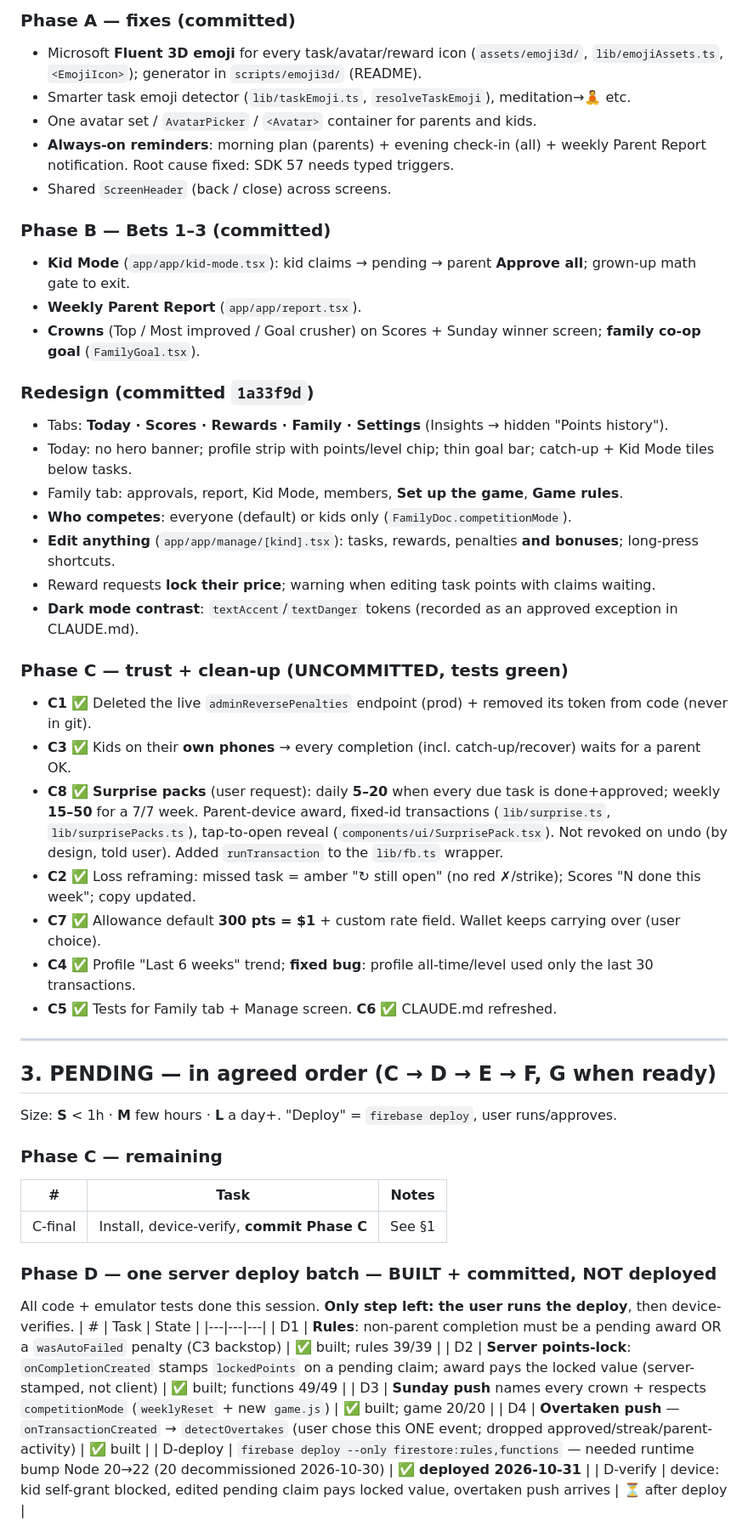
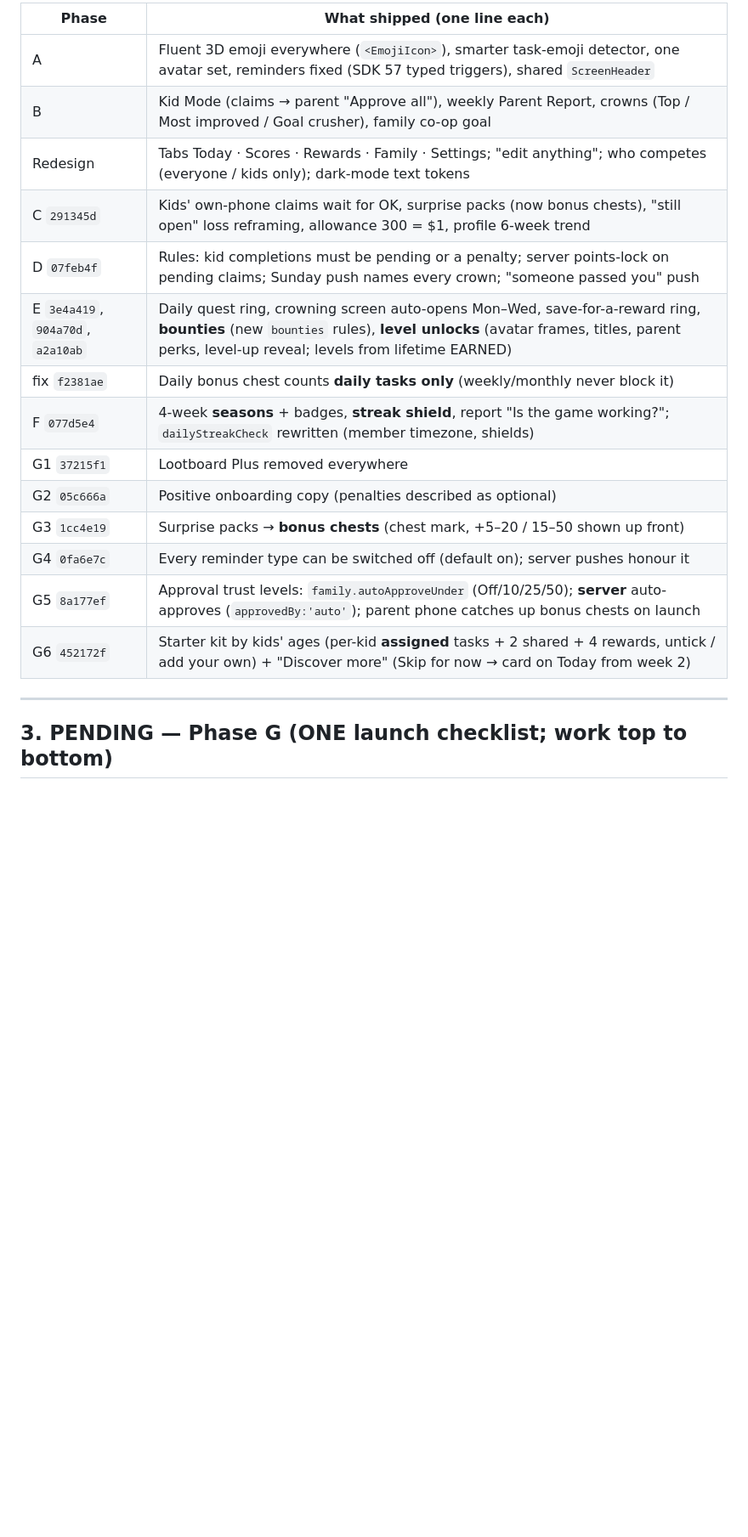
Before and after one commit to sameerrajwade/FamilyWin, a Markdown page: docs/HANDOFF.md, the part around one of its changes. Shown at 85% size. GitHub-like rendering; blank space fills up the shorter version.

```diff
--- a/docs/HANDOFF.md
+++ b/docs/HANDOFF.md
@@ -38,54 +35,22 @@
 
-### Phase A — fixes (committed)
-- Microsoft **Fluent 3D emoji** for every task/avatar/reward icon (`assets/emoji3d/`, `lib/emojiAssets.ts`, `<EmojiIcon>`); generator in `scripts/emoji3d/` (README).
-- Smarter task emoji detector (`lib/taskEmoji.ts`, `resolveTaskEmoji`), meditation→🧘 etc.
-- One avatar set / `AvatarPicker` / `<Avatar>` container for parents and kids.
-- **Always-on reminders**: morning plan (parents) + evening check-in (all) + weekly Parent Report notification. Root cause fixed: SDK 57 needs typed triggers.
-- Shared `ScreenHeader` (back / close) across screens.
-
-### Phase B — Bets 1–3 (committed)
-- **Kid Mode** (`app/app/kid-mode.tsx`): kid claims → pending → parent **Approve all**; grown-up math gate to exit.
-- **Weekly Parent Report** (`app/app/report.tsx`).
-- **Crowns** (Top / Most improved / Goal crusher) on Scores + Sunday winner screen; **family co-op goal** (`FamilyGoal.tsx`).
-
-### Redesign (committed `1a33f9d`)
-- Tabs: **Today · Scores · Rewards · Family · Settings** (Insights → hidden "Points history").
-- Today: no hero banner; profile strip with points/level chip; thin goal bar; catch-up + Kid Mode tiles below tasks.
-- Family tab: approvals, report, Kid Mode, members, **Set up the game**, **Game rules**.
-- **Who competes**: everyone (default) or kids only (`FamilyDoc.competitionMode`).
-- **Edit anything** (`app/app/manage/[kind].tsx`): tasks, rewards, penalties **and bonuses**; long-press shortcuts.
-- Reward requests **lock their price**; warning when editing task points with claims waiting.
-- **Dark mode contrast**: `textAccent`/`textDanger` tokens (recorded as an approved exception in CLAUDE.md).
-
-### Phase C — trust + clean-up (**UNCOMMITTED**, tests green)
-- **C1** ✅ Deleted the live `adminReversePenalties` endpoint (prod) + removed its token from code (never in git).
-- **C3** ✅ Kids on their **own phones** → every completion (incl. catch-up/recover) waits for a parent OK.
-- **C8** ✅ **Surprise packs** (user request): daily **5–20** when every due task is done+approved; weekly **15–50** for a 7/7 week. Parent-device award, fixed-id transactions (`lib/surprise.ts`, `lib/surprisePacks.ts`), tap-to-open reveal (`components/ui/SurprisePack.tsx`). Not revoked on undo (by design, told user). Added `runTransaction` to the `lib/fb.ts` wrapper.
-- **C2** ✅ Loss reframing: missed task = amber "↻ still open" (no red ✗/strike); Scores "N done this week"; copy updated.
-- **C7** ✅ Allowance default **300 pts = $1** + custom rate field. Wallet keeps carrying over (user choice).
-- **C4** ✅ Profile "Last 6 weeks" trend; **fixed bug**: profile all-time/level used only the last 30 transactions.
-- **C5** ✅ Tests for Family tab + Manage screen. **C6** ✅ CLAUDE.md refreshed.
+| Phase | What shipped (one line each) |
+|---|---|
+| A | Fluent 3D emoji everywhere (`<EmojiIcon>`), smarter task-emoji detector, one avatar set, reminders fixed (SDK 57 typed triggers), shared `ScreenHeader` |
+| B | Kid Mode (claims → parent "Approve all"), weekly Parent Report, crowns (Top / Most improved / Goal crusher), family co-op goal |
+| Redesign | Tabs Today · Scores · Rewards · Family · Settings; "edit anything"; who competes (everyone / kids only); dark-mode text tokens |
+| C `291345d` | Kids' own-phone claims wait for OK, surprise packs (now bonus chests), "still open" loss reframing, allowance 300 = $1, profile 6-week trend |
+| D `07feb4f` | Rules: kid completions must be pending or a penalty; server points-lock on pending claims; Sunday push names every crown; "someone passed you" push |
+| E `3e4a419`, `904a70d`, `a2a10ab` | Daily quest ring, crowning screen auto-opens Mon–Wed, save-for-a-reward ring, **bounties** (new `bounties` rules), **level unlocks** (avatar frames, titles, parent perks, level-up reveal; levels from lifetime EARNED) |
+| fix `f2381ae` | Daily bonus chest counts **daily tasks only** (weekly/monthly never block it) |
+| F `077d5e4` | 4-week **seasons** + badges, **streak shield**, report "Is the game working?"; `dailyStreakCheck` rewritten (member timezone, shields) |
+| G1 `37215f1` | Lootboard Plus removed everywhere |
+| G2 `05c666a` | Positive onboarding copy (penalties described as optional) |
+| G3 `1cc4e19` | Surprise packs → **bonus chests** (chest mark, +5–20 / 15–50 shown up front) |
+| G4 `0fa6e7c` | Every reminder type can be switched off (default on); server pushes honour it |
+| G5 `8a177ef` | Approval trust levels: `family.autoApproveUnder` (Off/10/25/50); **server** auto-approves (`approvedBy:'auto'`); parent phone catches up bonus chests on launch |
+| G6 `452172f` | Starter kit by kids' ages (per-kid **assigned** tasks + 2 shared + 4 rewards, untick / add your own) + "Discover more" (Skip for now → card on Today from week 2) |
 
 ---
 
-## 3. PENDING — in agreed order (C → D → E → F, G when ready)
+## 3. PENDING — Phase G (ONE launch checklist; work top to bottom)
 
-Size: **S** < 1h · **M** few hours · **L** a day+. "Deploy" = `firebase deploy`, user runs/approves.
-
-### Phase C — remaining
-| # | Task | Notes |
-|---|---|---|
-| C-final | Install, device-verify, **commit Phase C** | See §1 |
-
-### Phase D — one server deploy batch — **BUILT + committed, NOT deployed**
-All code + emulator tests done this session. **Only step left: the user runs the
-deploy**, then device-verifies.
-| # | Task | State |
-|---|---|---|
-| D1 | **Rules**: non-parent completion must be a pending award OR a `wasAutoFailed` penalty (C3 backstop) | ✅ built; rules 39/39 |
-| D2 | **Server points-lock**: `onCompletionCreated` stamps `lockedPoints` on a pending claim; award pays the locked value (server-stamped, not client) | ✅ built; functions 49/49 |
-| D3 | **Sunday push** names every crown + respects `competitionMode` (`weeklyReset` + new `game.js`) | ✅ built; game 20/20 |
-| D4 | **Overtaken push** — `onTransactionCreated` → `detectOvertakes` (user chose this ONE event; dropped approved/streak/parent-activity) | ✅ built |
-| D-deploy | `firebase deploy --only firestore:rules,functions` — needed runtime bump Node 20→22 (20 decommissioned 2026-10-30) | ✅ **deployed 2026-10-31** |
-| D-verify | device: kid self-grant blocked, edited pending claim pays locked value, overtaken push arrives | ⏳ after deploy |
-
```
Also changed, not shown: other parts of docs/HANDOFF.md (+88 -90 lines), docs/PROGRESS.md (+6 -0 lines).
